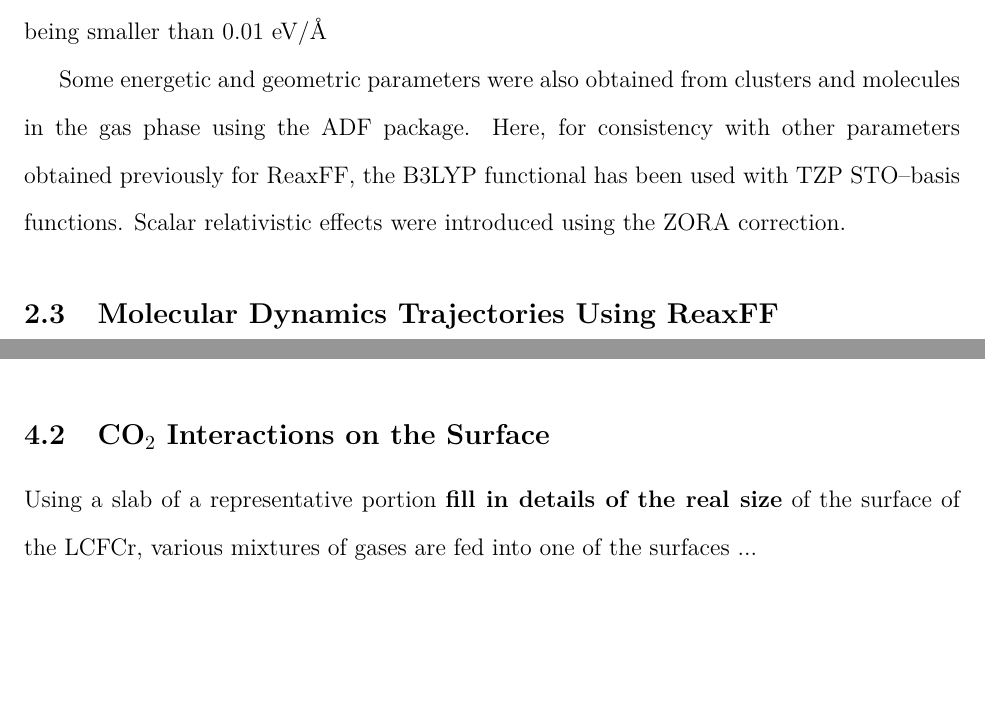
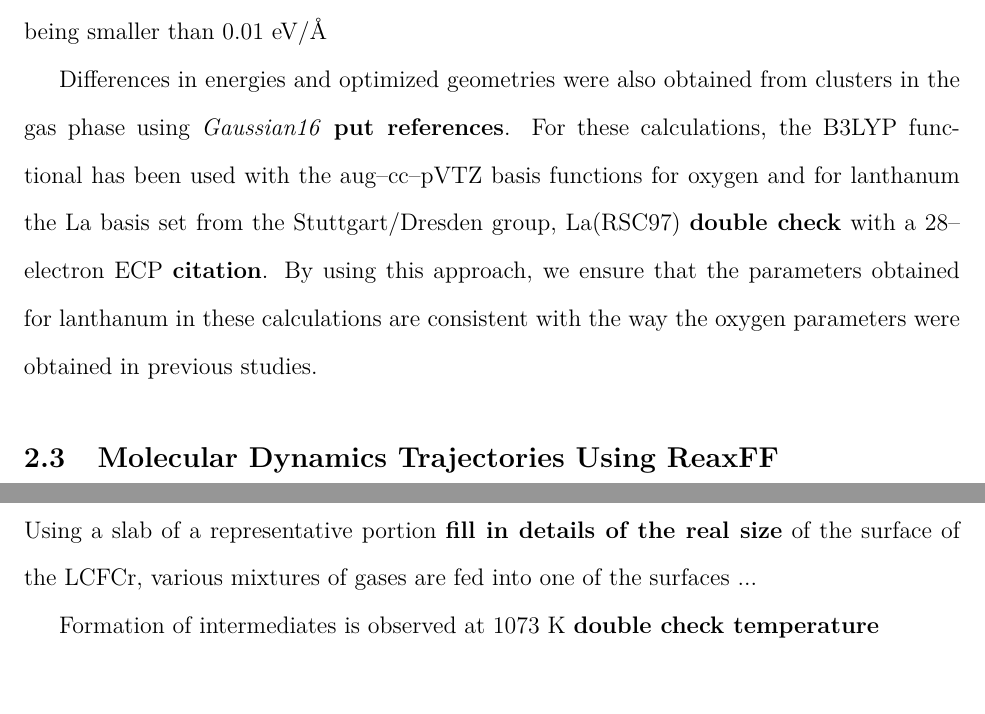
Before and after one commit to fmmartinez/paper4, a LaTeX paper (Paper/paper.tex): two parts of pages 5 and 6 of 14 before the commit and two parts of pages 5 and 7 of 14 after it, joined at a grey line, cut so that both start at the same text, the shorter picture padded with empty space. Compiled offline with pdfLaTeX.

Commit message:
Update paper.tex
Changed how the calculations in gas phase were carried out.

```diff
--- a/Paper/paper.tex
+++ b/Paper/paper.tex
@@ -105,9 +105,9 @@ Values used for the Hubbard term, U, were taken from \textbf{put values, and jus
 
 The convergence criterion used for all calculations was of 0.02 eV for the total energy, and in the case of relaxations the maximum force component on each atom had to satisfy being smaller than 0.01 eV/\AA
 
-Some energetic and geometric parameters were also obtained from clusters and molecules in the gas phase using the ADF package.
-Here, for consistency with other parameters obtained previously for ReaxFF, the B3LYP functional has been used with TZP STO--basis functions.
-Scalar relativistic effects were introduced using the ZORA correction.
+Differences in energies and optimized geometries were also obtained from clusters in the gas phase using \emph{Gaussian16} \textbf{put references}.
+For these calculations, the B3LYP functional has been used with the aug--cc--pVTZ basis functions for oxygen and for lanthanum the La basis set from the Stuttgart/Dresden group, La(RSC97) \textbf{double check} with a 28--electron ECP \textbf{citation}.
+By using this approach, we ensure that the parameters obtained for lanthanum in these calculations are consistent with the way the oxygen parameters were obtained in previous studies.
 
 \subsection{Molecular Dynamics Trajectories Using ReaxFF}
 
```
